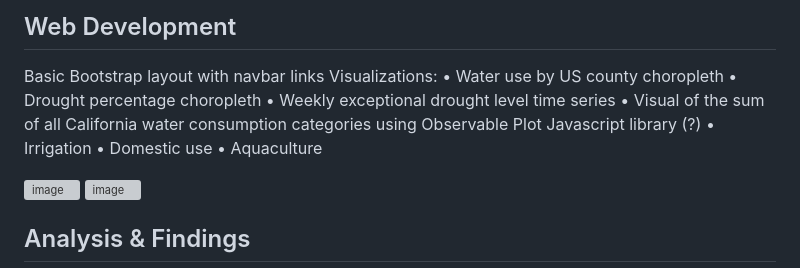
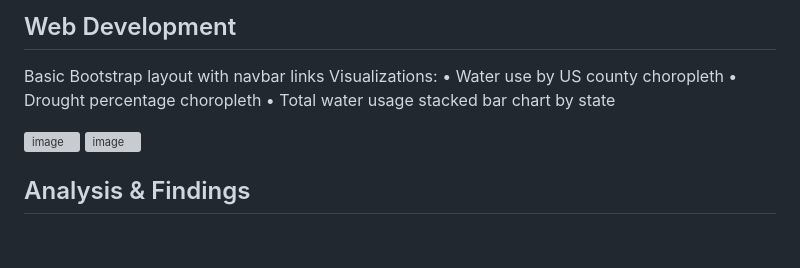
Before and after one commit to gwroth89/water-use-analysis, a Markdown page: README.md, the part around one of its changes. GitHub-like rendering; blank space fills up the shorter version; grey boxes are pictures that could not be loaded.

```diff
--- a/README.md
+++ b/README.md
@@ -56,11 +56,7 @@ Basic Bootstrap layout with navbar links
 Visualizations:
 •	Water use by US county choropleth
 •	Drought percentage choropleth
-•	Weekly exceptional drought level time series
-•	Visual of the sum of all California water consumption categories using Observable Plot Javascript library (?)
-•	Irrigation
-•	Domestic use
-•	Aquaculture
+•	Total water usage stacked bar chart by state
 
 ![image](https://user-images.githubusercontent.com/110507463/215653318-737d817e-d3a4-41e7-b8a7-b6857492d275.png)
 ![image](https://user-images.githubusercontent.com/110507463/215653332-0a897bf4-25f4-44e2-9a9f-907b3417b8c5.png)
```
Also changed, not shown: other parts of README.md (+1 -1 lines).
